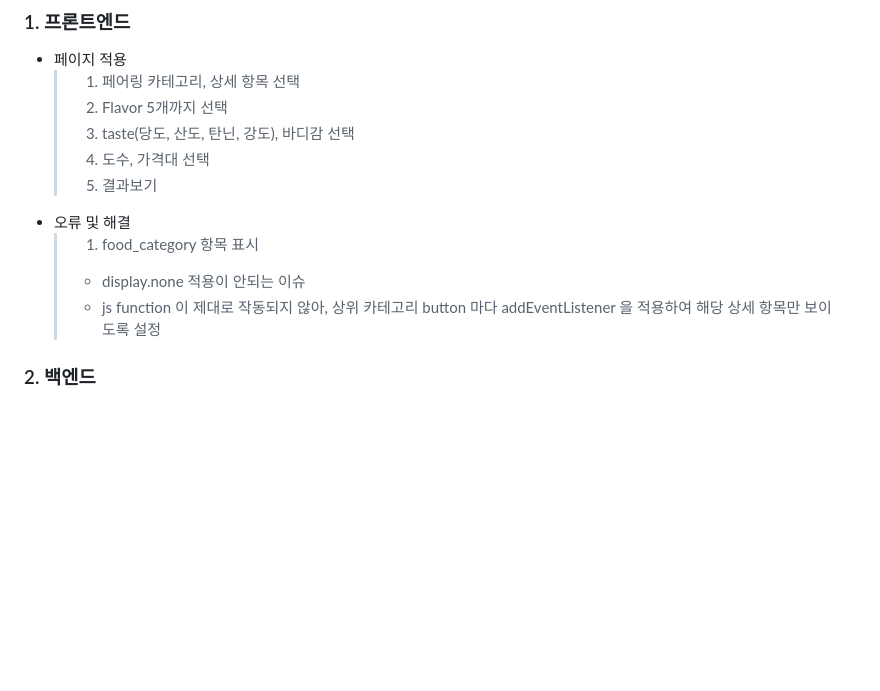
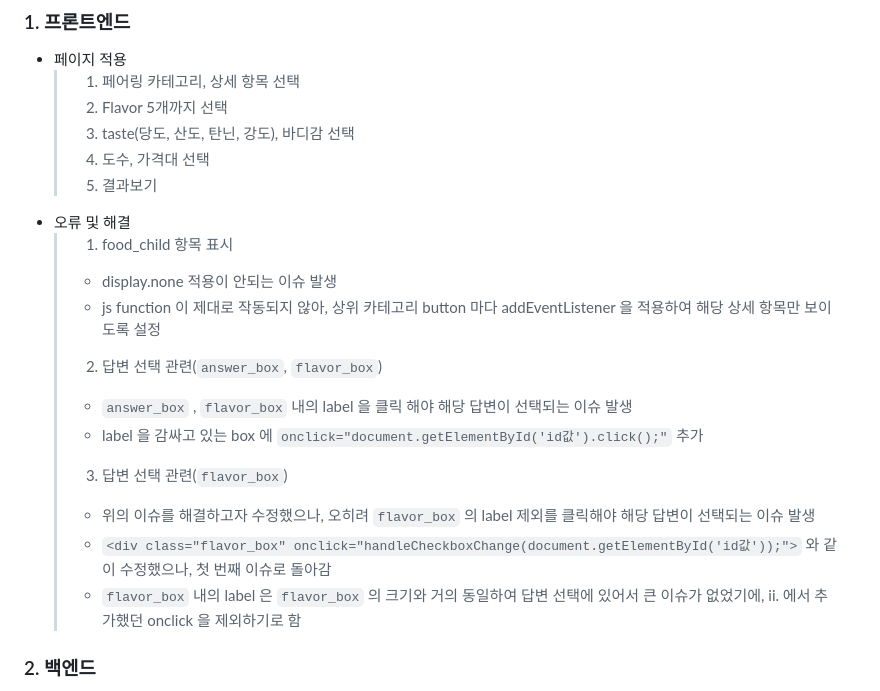
Before and after one commit to pladata-encore/DE31-final-team2, a Markdown page: README.md, the part around the change. Drawn GitHub-style; blank space fills up the shorter version.

Commit message:
프론트엔드 추가

```diff
--- a/README.md
+++ b/README.md
@@ -201,9 +201,16 @@
   > 4. 도수, 가격대 선택
   > 5. 결과보기
 * 오류 및 해결
-  > 1. food_category 항목 표시
-  > * display.none 적용이 안되는 이슈
+  > 1. food_child 항목 표시
+  > * display.none 적용이 안되는 이슈 발생
   > * js function 이 제대로 작동되지 않아, 상위 카테고리 button 마다 addEventListener 을 적용하여 해당 상세 항목만 보이도록 설정
+  > 2. 답변 선택 관련(`answer_box`, `flavor_box`)
+  > * `answer_box` , `flavor_box` 내의 label 을 클릭 해야 해당 답변이 선택되는 이슈 발생
+  > * label 을 감싸고 있는 box 에 `onclick="document.getElementById('id값').click();"` 추가
+  > 3. 답변 선택 관련(`flavor_box`)
+  > * 위의 이슈를 해결하고자 수정했으나, 오히려 `flavor_box` 의 label 제외를 클릭해야 해당 답변이 선택되는 이슈 발생
+  > * `<div class="flavor_box" onclick="handleCheckboxChange(document.getElementById('id값'));">` 와 같이 수정했으나, 첫 번째 이슈로 돌아감
+  > * `flavor_box` 내의 label 은 `flavor_box` 의 크기와 거의 동일하여 답변 선택에 있어서 큰 이슈가 없었기에, ii. 에서 추가했던 onclick 을 제외하기로 함
 ### 2. 백엔드
 * 구글연동 로그인 적용하였으나 사용하지 않음
 * wine_recommend API 적용
```
